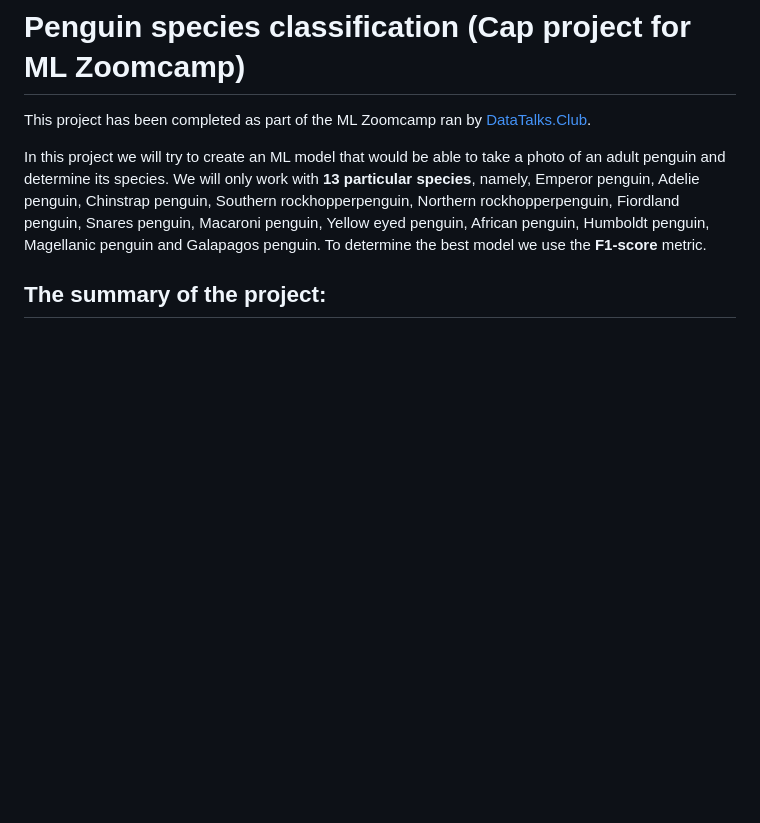
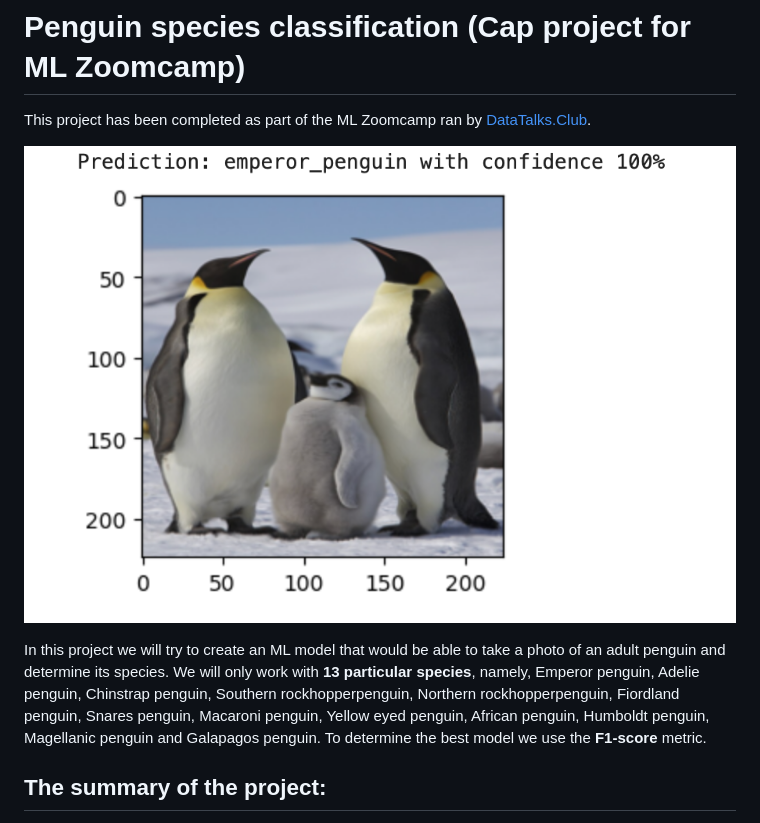
Before and after one commit to nordskova/mlzoom_cap2_proj, a Markdown page: README.md, the part around the change. Rendered like a GitHub page; pictures changed too: peng_pic1.png (added); blank space fills up the shorter version.

```diff
--- a/README.md
+++ b/README.md
@@ -1,5 +1,7 @@
 # Penguin species classification (Cap project for ML Zoomcamp)
 This project has been completed as part of the ML Zoomcamp ran by [DataTalks.Club](https://datatalks.club).
+
+![](peng_pic1.png)
 
 In this project we will try to create an ML model that would be able to take a photo of an adult penguin and determine its species. We will only work with **13 particular species**, namely, Emperor penguin, Adelie penguin, Chinstrap penguin, Southern rockhopperpenguin, Northern rockhopperpenguin, Fiordland penguin, Snares penguin, Macaroni penguin, Yellow eyed penguin, African penguin, Humboldt penguin, Magellanic penguin and Galapagos penguin. To determine the best model we use the **F1-score** metric.
 
```
Also changed, not shown: 1 other file.
